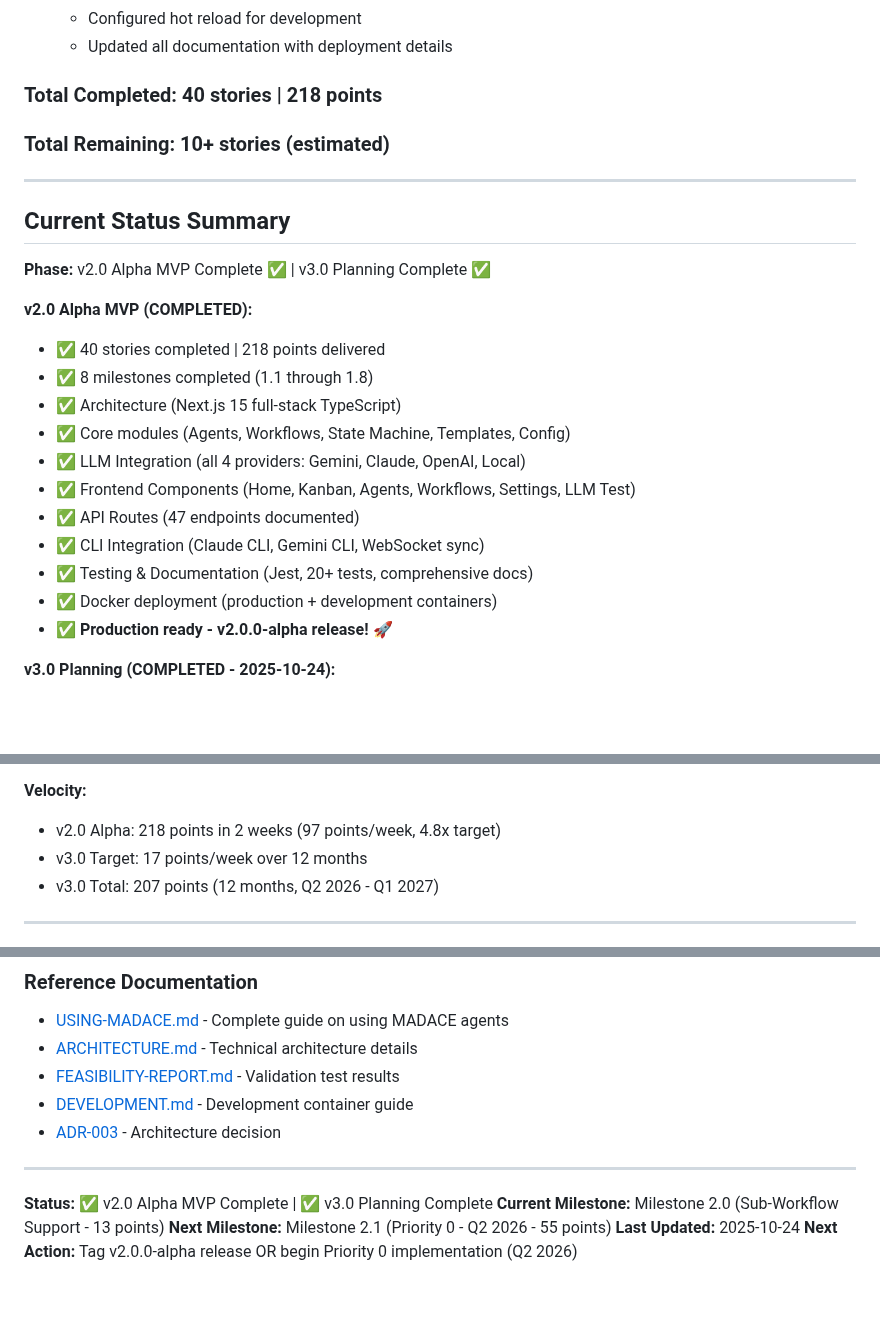
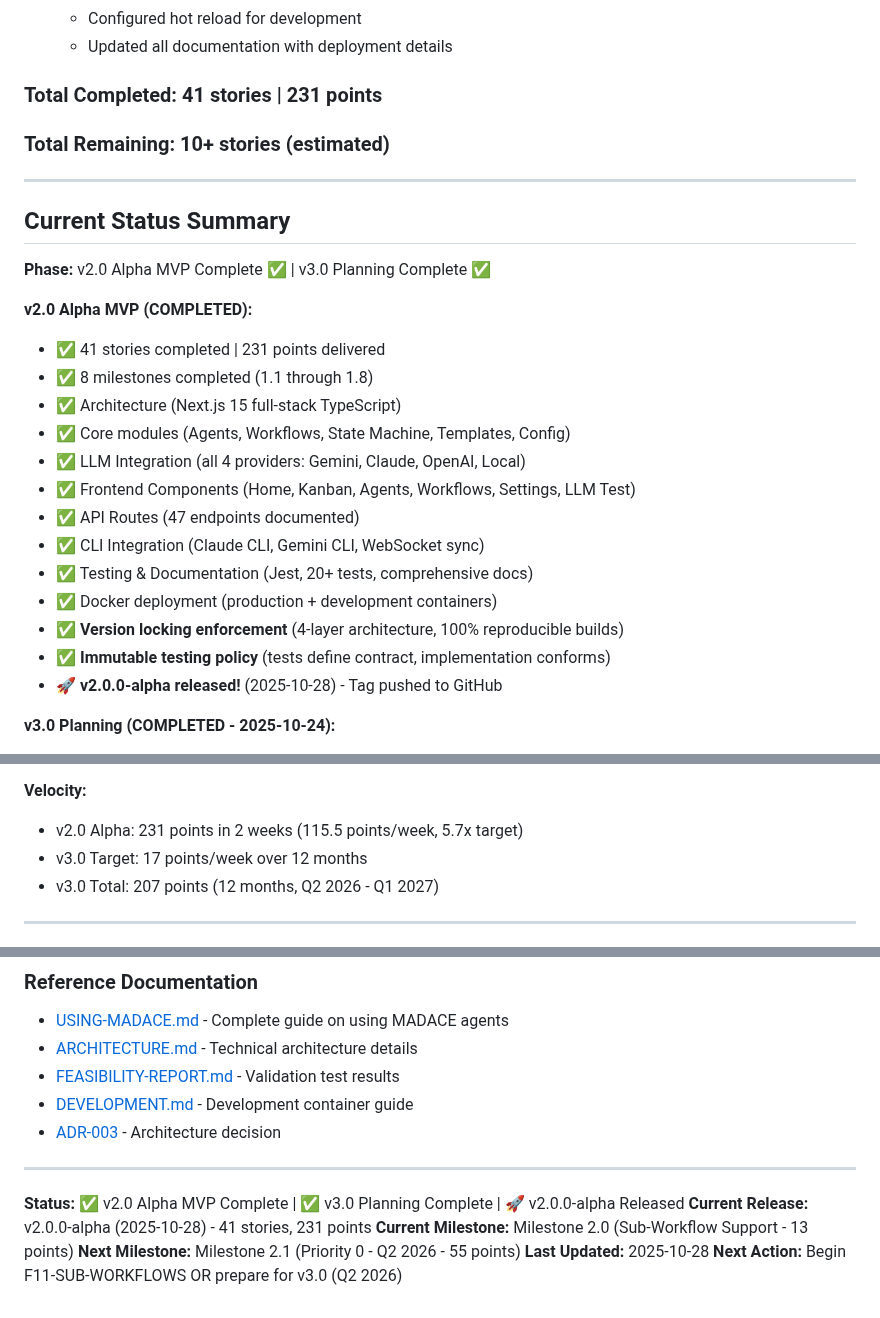
Before and after one commit to tekcin/MADACE-Method-v2, a Markdown page: docs/mam-workflow-status.md, 3 parts joined by grey strips. Rendered like a GitHub page; blank space fills up the shorter version.

```diff
--- a/docs/mam-workflow-status.md
+++ b/docs/mam-workflow-status.md
@@ -1403,7 +1457,7 @@ Completed stories with dates and points:
   - Configured hot reload for development
   - Updated all documentation with deployment details
 
-### Total Completed: 40 stories | 218 points
+### Total Completed: 41 stories | 231 points
 
 ### Total Remaining: 10+ stories (estimated)
 
@@ -1415,7 +1469,7 @@ Completed stories with dates and points:
 
 **v2.0 Alpha MVP (COMPLETED):**
 
-- ✅ 40 stories completed | 218 points delivered
+- ✅ 41 stories completed | 231 points delivered
 - ✅ 8 milestones completed (1.1 through 1.8)
 - ✅ Architecture (Next.js 15 full-stack TypeScript)
 - ✅ Core modules (Agents, Workflows, State Machine, Templates, Config)
@@ -1425,7 +1479,9 @@ Completed stories with dates and points:
 - ✅ CLI Integration (Claude CLI, Gemini CLI, WebSocket sync)
 - ✅ Testing & Documentation (Jest, 20+ tests, comprehensive docs)
 - ✅ Docker deployment (production + development containers)
-- ✅ **Production ready - v2.0.0-alpha release!** 🚀
+- ✅ **Version locking enforcement** (4-layer architecture, 100% reproducible builds)
+- ✅ **Immutable testing policy** (tests define contract, implementation conforms)
+- 🚀 **v2.0.0-alpha released!** (2025-10-28) - Tag pushed to GitHub
 
 **v3.0 Planning (COMPLETED - 2025-10-24):**
 
@@ -1465,7 +1521,7 @@ Completed stories with dates and points:
 
 **Velocity:**
 
-- v2.0 Alpha: 218 points in 2 weeks (97 points/week, 4.8x target)
+- v2.0 Alpha: 231 points in 2 weeks (115.5 points/week, 5.7x target)
 - v3.0 Target: 17 points/week over 12 months
 - v3.0 Total: 207 points (12 months, Q2 2026 - Q1 2027)
 
@@ -1529,8 +1585,9 @@ Two deployment modes available:
 
 ---
 
-**Status:** ✅ v2.0 Alpha MVP Complete | ✅ v3.0 Planning Complete
+**Status:** ✅ v2.0 Alpha MVP Complete | ✅ v3.0 Planning Complete | 🚀 v2.0.0-alpha Released
+**Current Release:** v2.0.0-alpha (2025-10-28) - 41 stories, 231 points
 **Current Milestone:** Milestone 2.0 (Sub-Workflow Support - 13 points)
 **Next Milestone:** Milestone 2.1 (Priority 0 - Q2 2026 - 55 points)
-**Last Updated:** 2025-10-24
-**Next Action:** Tag v2.0.0-alpha release OR begin Priority 0 implementation (Q2 2026)
+**Last Updated:** 2025-10-28
+**Next Action:** Begin F11-SUB-WORKFLOWS OR prepare for v3.0 (Q2 2026)
```
Also changed, not shown: other parts of docs/mam-workflow-status.md (+54 -0 lines), docs/story-ARCH-002.md (added, +524 -0 lines).
